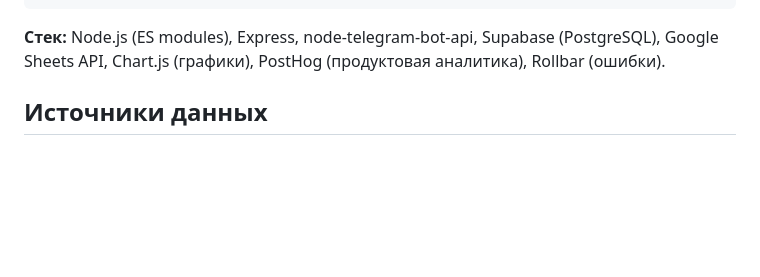
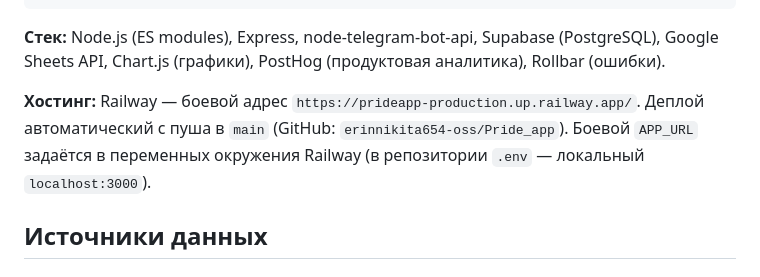
Before and after one commit to erinnikita654-oss/Pride_app, a Markdown page: SPEC.md, the part around the change. Rendered like a GitHub page; blank space fills up the shorter version.

Commit message:
Document production URL (Railway) in SPEC
Co-Authored-By: Claude Opus 4.8 <noreply@anthropic.com>

````diff
--- a/SPEC.md
+++ b/SPEC.md
@@ -16,6 +16,8 @@ snapshot.mjs        — инструмент регрессионного тес
 ```
 
 **Стек:** Node.js (ES modules), Express, node-telegram-bot-api, Supabase (PostgreSQL), Google Sheets API, Chart.js (графики), PostHog (продуктовая аналитика), Rollbar (ошибки).
+
+**Хостинг:** Railway — боевой адрес `https://prideapp-production.up.railway.app/`. Деплой автоматический с пуша в `main` (GitHub: `erinnikita654-oss/Pride_app`). Боевой `APP_URL` задаётся в переменных окружения Railway (в репозитории `.env` — локальный `localhost:3000`).
 
 ## Источники данных
 
````
